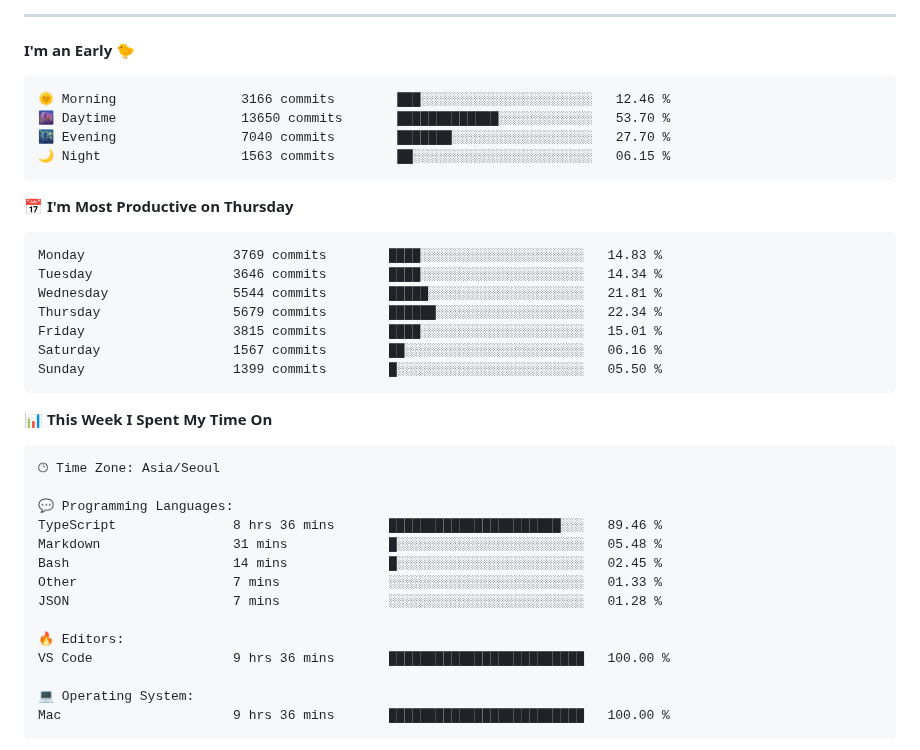
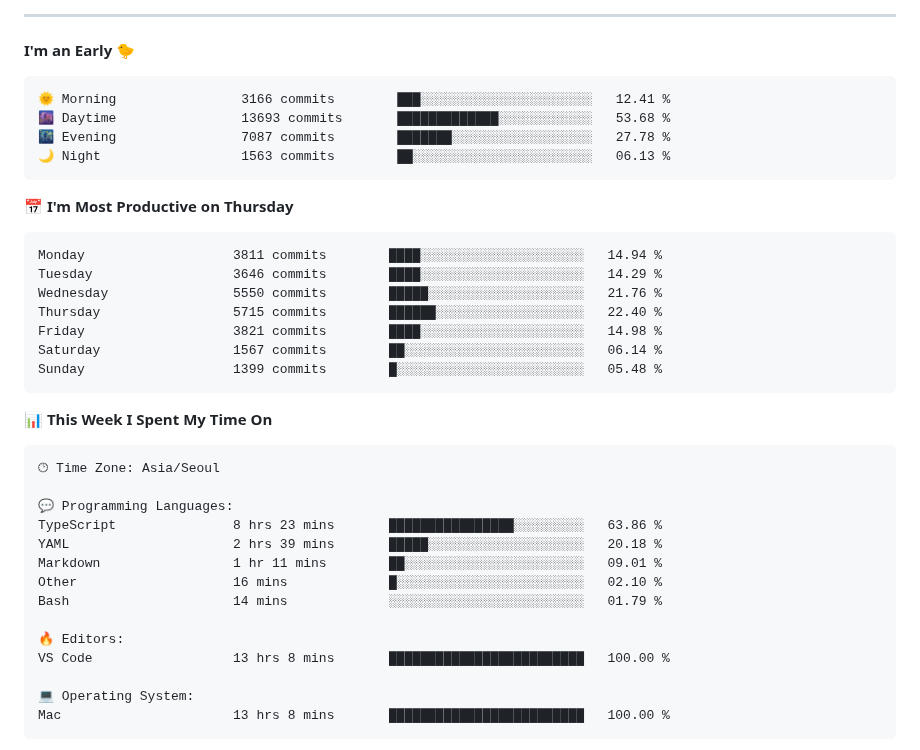
Before and after one commit to gimseonjin/gimseonjin, a Markdown page: README.md, the part around one of its changes. GitHub-like rendering.

Commit message:
Updated with Dev Metrics

````diff
--- a/README.md
+++ b/README.md
@@ -48,21 +48,21 @@
 **I'm an Early 🐤**
 
 ```text
-🌞 Morning                3166 commits        ███░░░░░░░░░░░░░░░░░░░░░░   12.46 %
-🌆 Daytime                13650 commits       █████████████░░░░░░░░░░░░   53.70 %
-🌃 Evening                7040 commits        ███████░░░░░░░░░░░░░░░░░░   27.70 %
-🌙 Night                  1563 commits        ██░░░░░░░░░░░░░░░░░░░░░░░   06.15 %
+🌞 Morning                3166 commits        ███░░░░░░░░░░░░░░░░░░░░░░   12.41 %
+🌆 Daytime                13693 commits       █████████████░░░░░░░░░░░░   53.68 %
+🌃 Evening                7087 commits        ███████░░░░░░░░░░░░░░░░░░   27.78 %
+🌙 Night                  1563 commits        ██░░░░░░░░░░░░░░░░░░░░░░░   06.13 %
 ```
 📅 **I'm Most Productive on Thursday**
 
 ```text
-Monday                   3769 commits        ████░░░░░░░░░░░░░░░░░░░░░   14.83 %
-Tuesday                  3646 commits        ████░░░░░░░░░░░░░░░░░░░░░   14.34 %
-Wednesday                5544 commits        █████░░░░░░░░░░░░░░░░░░░░   21.81 %
-Thursday                 5679 commits        ██████░░░░░░░░░░░░░░░░░░░   22.34 %
-Friday                   3815 commits        ████░░░░░░░░░░░░░░░░░░░░░   15.01 %
-Saturday                 1567 commits        ██░░░░░░░░░░░░░░░░░░░░░░░   06.16 %
-Sunday                   1399 commits        █░░░░░░░░░░░░░░░░░░░░░░░░   05.50 %
+Monday                   3811 commits        ████░░░░░░░░░░░░░░░░░░░░░   14.94 %
+Tuesday                  3646 commits        ████░░░░░░░░░░░░░░░░░░░░░   14.29 %
+Wednesday                5550 commits        █████░░░░░░░░░░░░░░░░░░░░   21.76 %
+Thursday                 5715 commits        ██████░░░░░░░░░░░░░░░░░░░   22.40 %
+Friday                   3821 commits        ████░░░░░░░░░░░░░░░░░░░░░   14.98 %
+Saturday                 1567 commits        ██░░░░░░░░░░░░░░░░░░░░░░░   06.14 %
+Sunday                   1399 commits        █░░░░░░░░░░░░░░░░░░░░░░░░   05.48 %
 ```
 
 
@@ -72,17 +72,17 @@ Sunday                   1399 commits        █░░░░░░░░░░
 🕑︎ Time Zone: Asia/Seoul
 
 💬 Programming Languages:
-TypeScript               8 hrs 36 mins       ██████████████████████░░░   89.46 %
-Markdown                 31 mins             █░░░░░░░░░░░░░░░░░░░░░░░░   05.48 %
-Bash                     14 mins             █░░░░░░░░░░░░░░░░░░░░░░░░   02.45 %
-Other                    7 mins              ░░░░░░░░░░░░░░░░░░░░░░░░░   01.33 %
-JSON                     7 mins              ░░░░░░░░░░░░░░░░░░░░░░░░░   01.28 %
+TypeScript               8 hrs 23 mins       ████████████████░░░░░░░░░   63.86 %
+YAML                     2 hrs 39 mins       █████░░░░░░░░░░░░░░░░░░░░   20.18 %
+Markdown                 1 hr 11 mins        ██░░░░░░░░░░░░░░░░░░░░░░░   09.01 %
+Other                    16 mins             █░░░░░░░░░░░░░░░░░░░░░░░░   02.10 %
+Bash                     14 mins             ░░░░░░░░░░░░░░░░░░░░░░░░░   01.79 %
 
 🔥 Editors:
-VS Code                  9 hrs 36 mins       █████████████████████████   100.00 %
+VS Code                  13 hrs 8 mins       █████████████████████████   100.00 %
 
 💻 Operating System:
-Mac                      9 hrs 36 mins       █████████████████████████   100.00 %
+Mac                      13 hrs 8 mins       █████████████████████████   100.00 %
 ```
 
 
````
Also changed, not shown: other parts of README.md (+1 -1 lines).
